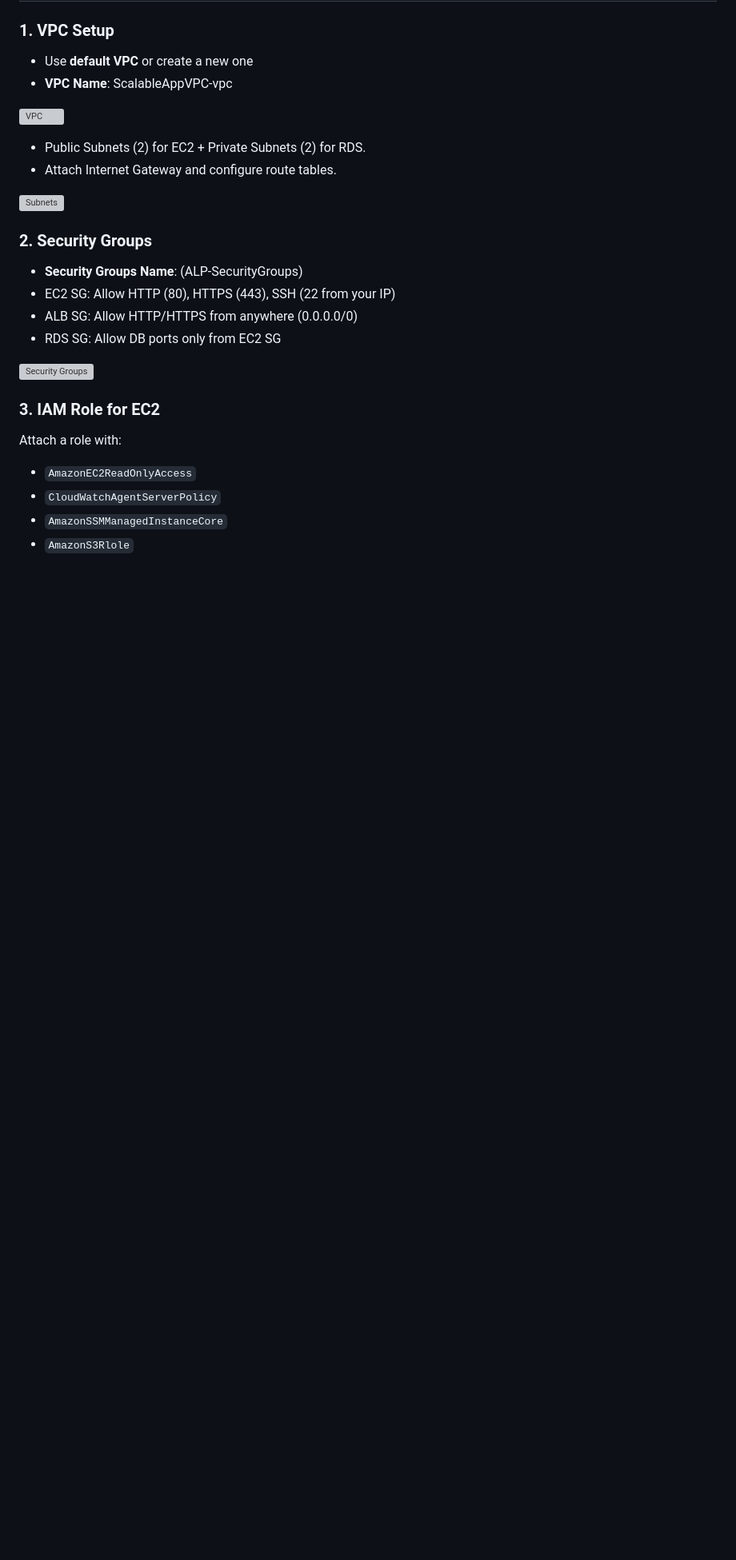
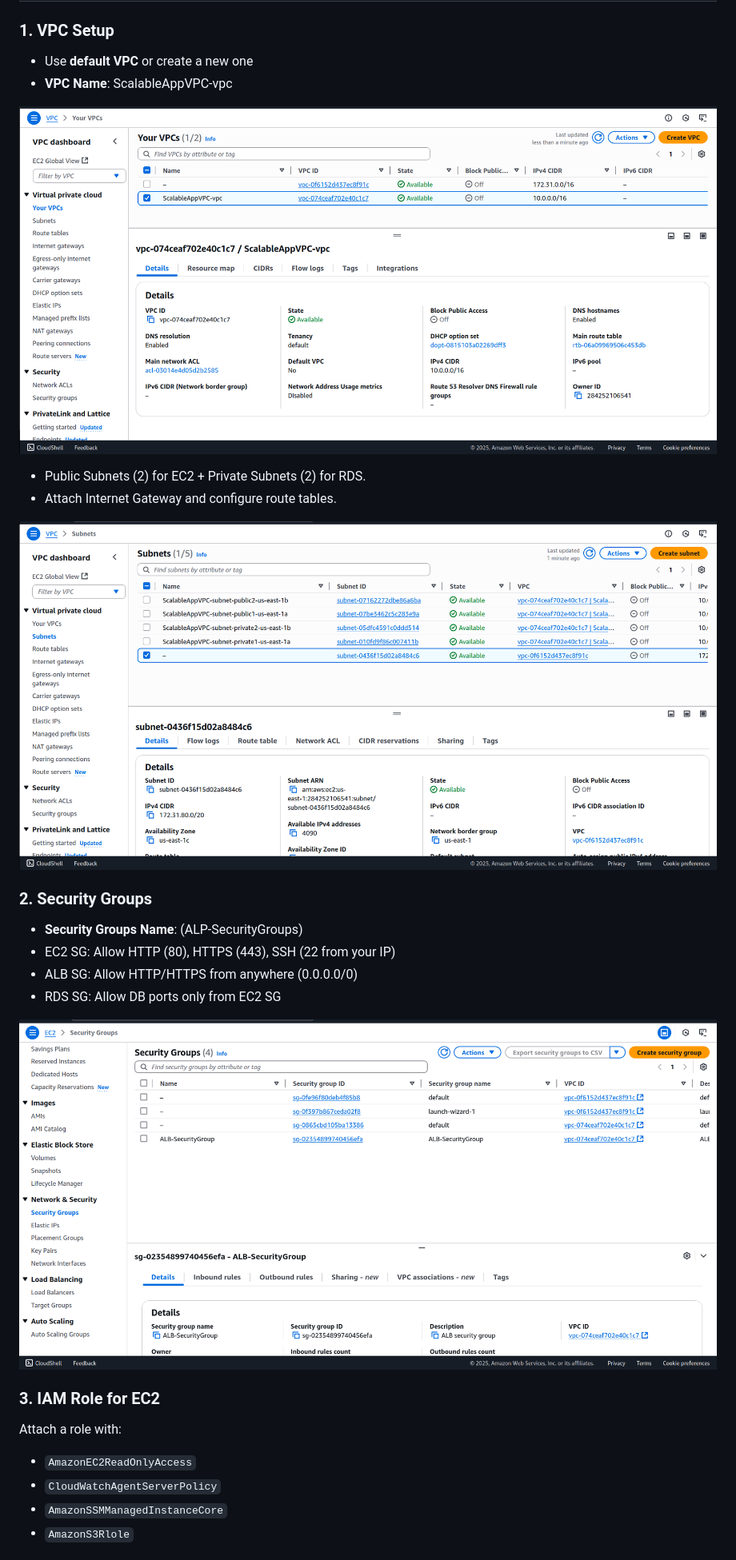
Before and after one commit to IbrahemEmad/Manara-AWS2-Projec1-Scalable-Web-App-with-ALB-and-ASG, a Markdown page: Readme.md, the part around one of its changes. Shown at 80% size. Drawn GitHub-style; blank space fills up the shorter version; grey boxes are pictures that could not be loaded.

Commit message:
fix images path

```diff
--- a/Readme.md
+++ b/Readme.md
@@ -42,12 +42,12 @@ A secure, highly available, and auto-scaling web application using:
 - Use **default VPC** or create a new one
 - **VPC Name**: ScalableAppVPC-vpc
 
-![VPC](../aws-images/VPC.png)
+![VPC](aws-images/VPC.png)
 
 - Public Subnets (2) for EC2 + Private Subnets (2) for RDS.
 - Attach Internet Gateway and configure route tables.
 
-![Subnets](../aws-images/Subnets.png)
+![Subnets](aws-images/Subnets.png)
 
 
 
@@ -57,7 +57,7 @@ A secure, highly available, and auto-scaling web application using:
 - ALB SG: Allow HTTP/HTTPS from anywhere (0.0.0.0/0)
 - RDS SG: Allow DB ports only from EC2 SG
 
-![Security Groups](../aws-images/SecurityGroup.png)
+![Security Groups](aws-images/SecurityGroup.png)
 
 ### 3. **IAM Role for EC2**
 Attach a role with:
```
Also changed, not shown: other parts of Readme.md (+7 -7 lines).
